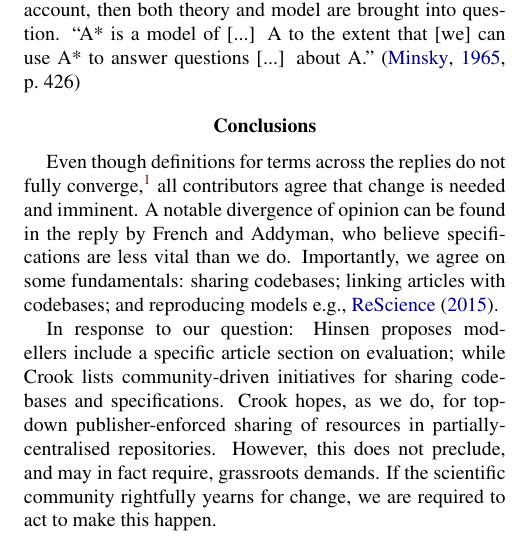
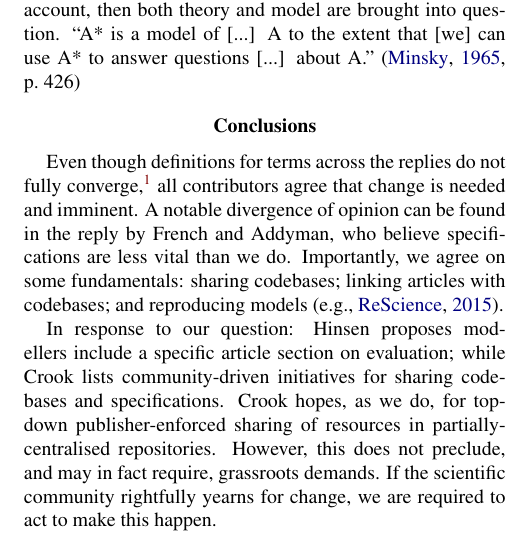
Before and after one commit to rougier/diversity-in-reproducibility, a LaTeX paper (guest_rougier_2017.tex): part of one column of page 2 of 2, cut so that both start at the same text. Compiled offline with pdfLaTeX.

Commit message:
tiny typo

```diff
--- a/guest_rougier_2017.tex
+++ b/guest_rougier_2017.tex
@@ -77,7 +77,7 @@ This is because if the phenomenon to-be-modelled, Hinsen warns, does not occur a
 \section{Conclusions}
 Even though definitions for terms across the replies do not fully converge,\footnote{We do not wish to prescriptively enforce our terms and definitions --- and we are open to suggestions, especially based on the use of such terms by computationally-based disciplines \cite<e.g.,>{2016arXiv160504339M}.} all contributors agree that change is needed and imminent.
 A notable divergence of opinion can be found in the reply by French and Addyman, who believe specifications are less vital than we do.
-Importantly, we agree on some fundamentals: sharing codebases; linking articles with codebases; and reproducing models \citeA<e.g.,>{rescience}.
+Importantly, we agree on some fundamentals: sharing codebases; linking articles with codebases; and reproducing models \cite<e.g.,>{rescience}.
 
 In response to our question: Hinsen proposes modellers include a specific article section on evaluation; while Crook lists community-driven initiatives for sharing codebases and specifications.
 Crook hopes, as we do, for top-down publisher-enforced sharing of resources in partially-centralised repositories.
```
